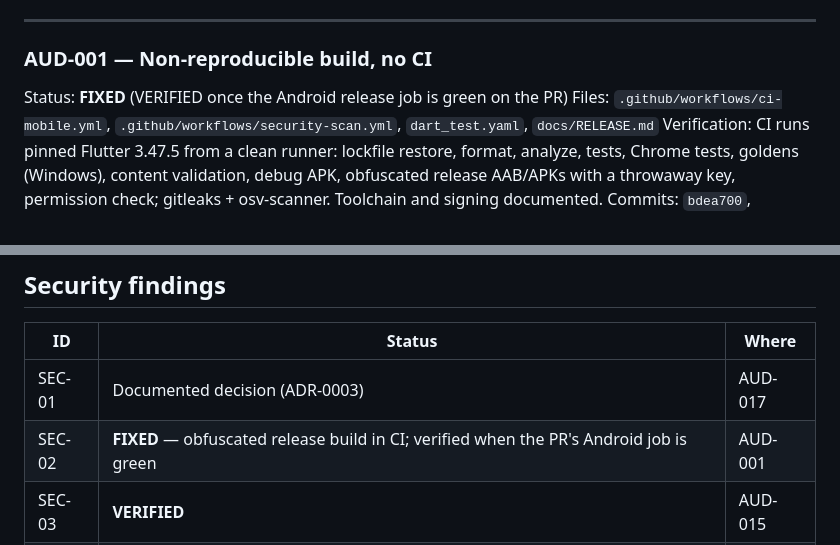
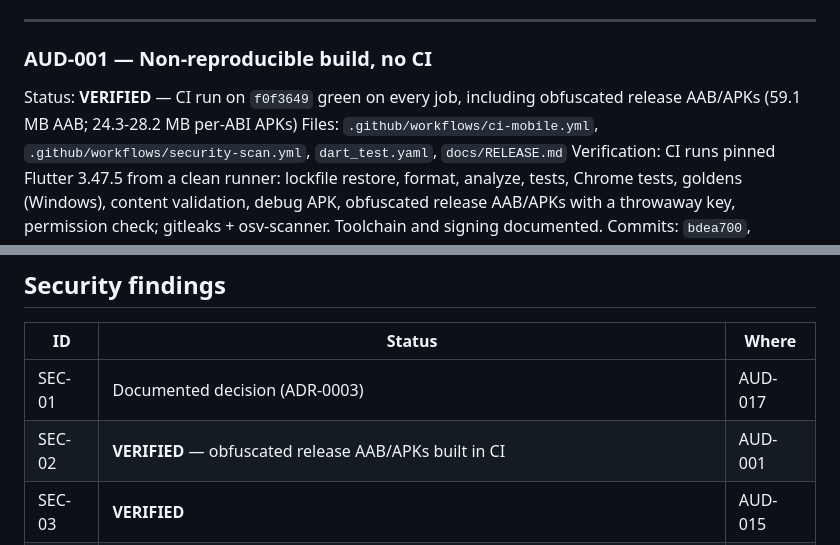
Before and after one commit to hossam2100us-star/year-1-science-game-, a Markdown page: docs/REMEDIATION_PROGRESS.md, 2 parts joined by grey strips. Rendered like a GitHub page.

```diff
--- a/docs/REMEDIATION_PROGRESS.md
+++ b/docs/REMEDIATION_PROGRESS.md
@@ -15,7 +15,7 @@ passes (see `docs/TEST_REPORT.md`).
 ---
 
 ### AUD-001 — Non-reproducible build, no CI
-Status: **FIXED** (VERIFIED once the Android release job is green on the PR)
+Status: **VERIFIED** — CI run on `f0f3649` green on every job, including obfuscated release AAB/APKs (59.1 MB AAB; 24.3-28.2 MB per-ABI APKs)
 Files: `.github/workflows/ci-mobile.yml`, `.github/workflows/security-scan.yml`, `dart_test.yaml`, `docs/RELEASE.md`
 Verification: CI runs pinned Flutter 3.47.5 from a clean runner: lockfile
 restore, format, analyze, tests, Chrome tests, goldens (Windows), content
@@ -168,7 +168,7 @@ Status: AUD-023 **TODO (M2)** with the migration; 024-026 documented as future w
 | ID | Status | Where |
 |---|---|---|
 | SEC-01 | Documented decision (ADR-0003) | AUD-017 |
-| SEC-02 | **FIXED** — obfuscated release build in CI; verified when the PR's Android job is green | AUD-001 |
+| SEC-02 | **VERIFIED** — obfuscated release AAB/APKs built in CI | AUD-001 |
 | SEC-03 | **VERIFIED** | AUD-015 |
 | SEC-04 | **VERIFIED** | AUD-009 |
 | SEC-05 | **VERIFIED** — `lib/core/validation.dart`, `test/web/child_name_test.dart` (`28cc9cd`) | |
```
Also changed, not shown: docs/REMEDIATION_PLAN.md (+2 -2 lines), docs/TEST_REPORT.md (+6 -4 lines).
